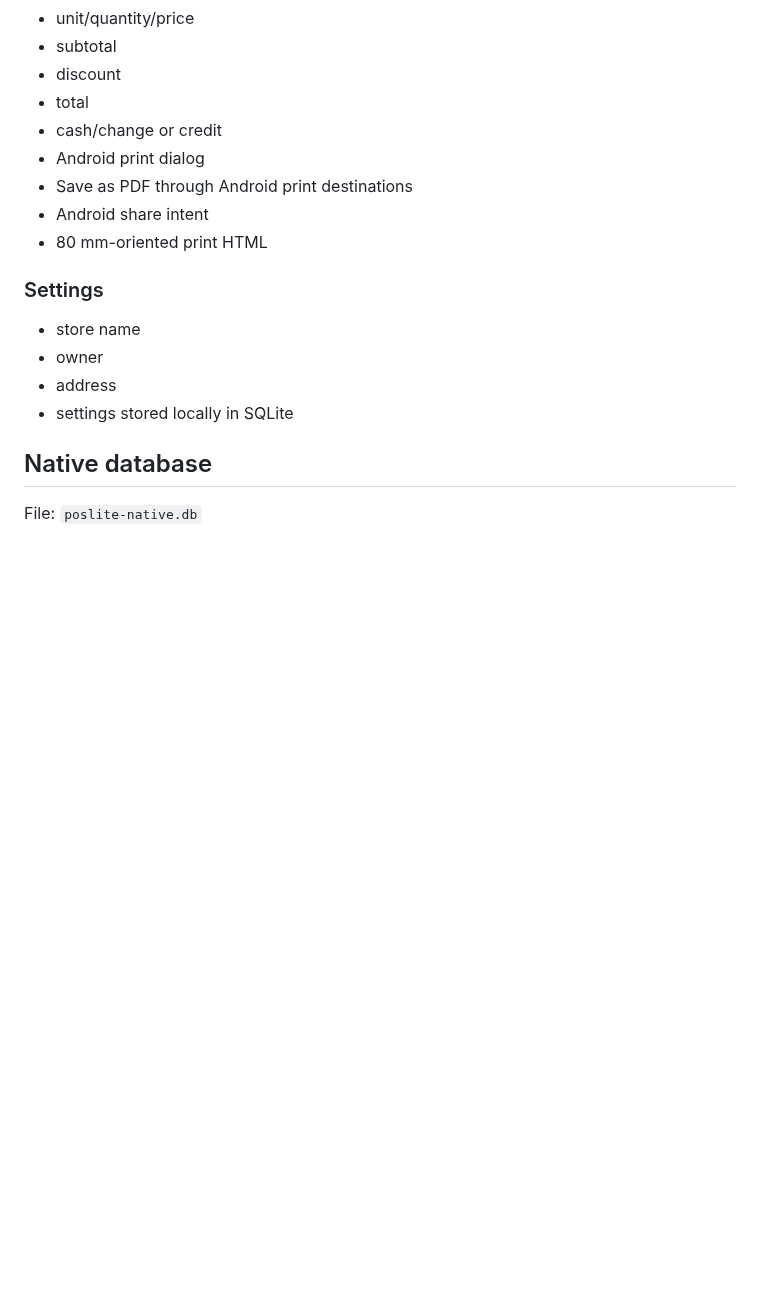
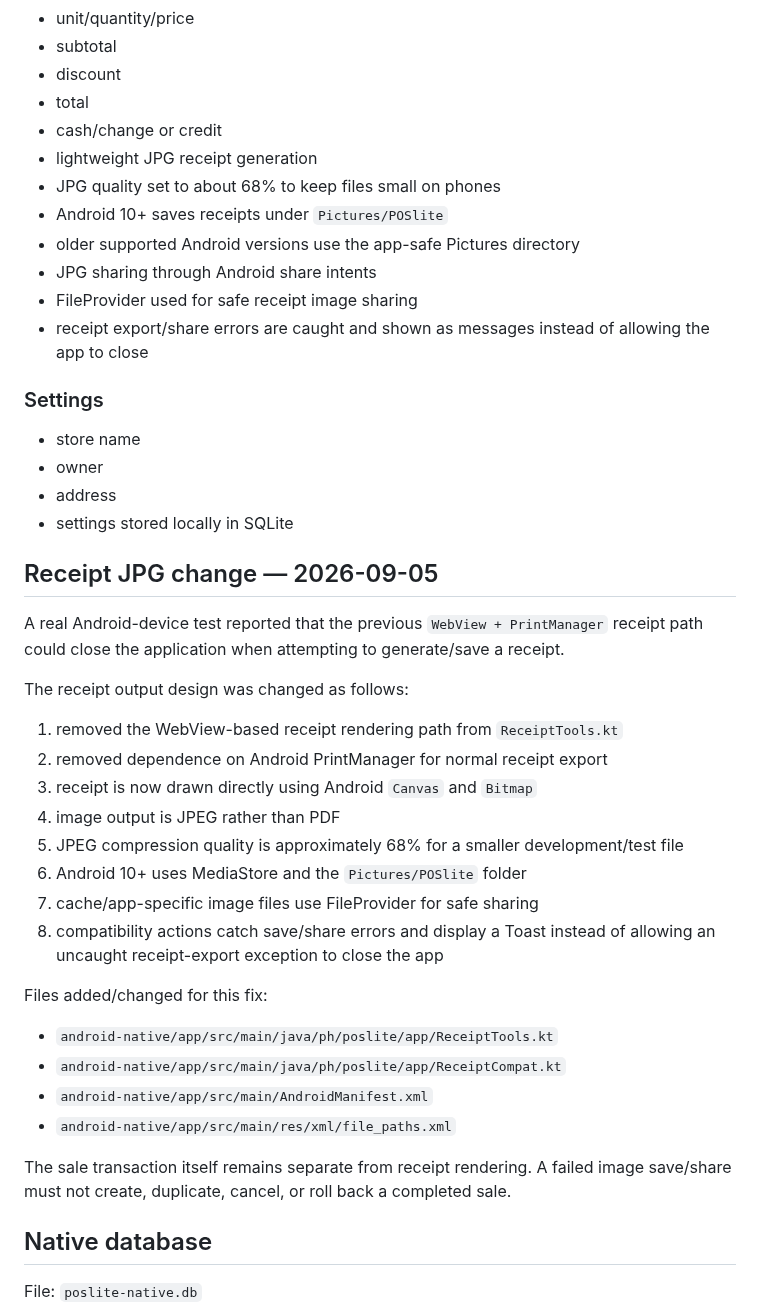
Before and after one commit to Brgysibulan/POSLITE, a Markdown page: docs/ANDROID-NATIVE.md, the part around one of its changes. GitHub-like rendering; blank space fills up the shorter version.

```diff
--- a/docs/ANDROID-NATIVE.md
+++ b/docs/ANDROID-NATIVE.md
@@ -142,10 +140,13 @@ Examples remain the same as the web model:
 - discount
 - total
 - cash/change or credit
-- Android print dialog
-- Save as PDF through Android print destinations
-- Android share intent
-- 80 mm-oriented print HTML
+- lightweight JPG receipt generation
+- JPG quality set to about 68% to keep files small on phones
+- Android 10+ saves receipts under `Pictures/POSlite`
+- older supported Android versions use the app-safe Pictures directory
+- JPG sharing through Android share intents
+- FileProvider used for safe receipt image sharing
+- receipt export/share errors are caught and shown as messages instead of allowing the app to close
 
 ### Settings
 
@@ -153,6 +154,30 @@ Examples remain the same as the web model:
 - owner
 - address
 - settings stored locally in SQLite
+
+## Receipt JPG change — 2026-09-05
+
+A real Android-device test reported that the previous `WebView + PrintManager` receipt path could close the application when attempting to generate/save a receipt.
+
+The receipt output design was changed as follows:
+
+1. removed the WebView-based receipt rendering path from `ReceiptTools.kt`
+2. removed dependence on Android PrintManager for normal receipt export
+3. receipt is now drawn directly using Android `Canvas` and `Bitmap`
+4. image output is JPEG rather than PDF
+5. JPEG compression quality is approximately 68% for a smaller development/test file
+6. Android 10+ uses MediaStore and the `Pictures/POSlite` folder
+7. cache/app-specific image files use FileProvider for safe sharing
+8. compatibility actions catch save/share errors and display a Toast instead of allowing an uncaught receipt-export exception to close the app
+
+Files added/changed for this fix:
+
+- `android-native/app/src/main/java/ph/poslite/app/ReceiptTools.kt`
+- `android-native/app/src/main/java/ph/poslite/app/ReceiptCompat.kt`
+- `android-native/app/src/main/AndroidManifest.xml`
+- `android-native/app/src/main/res/xml/file_paths.xml`
+
+The sale transaction itself remains separate from receipt rendering. A failed image save/share must not create, duplicate, cancel, or roll back a completed sale.
 
 ## Native database
 
```
Also changed, not shown: other parts of docs/ANDROID-NATIVE.md (+14 -46 lines).
